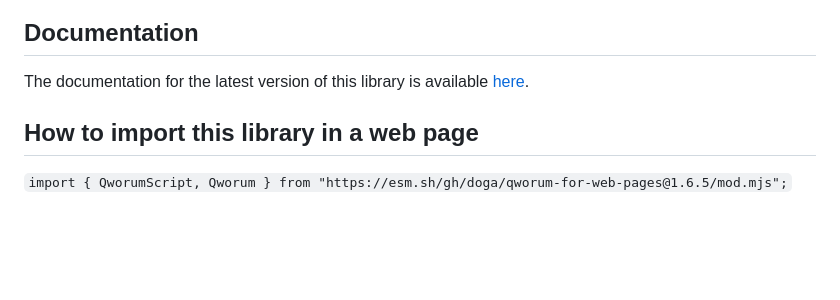
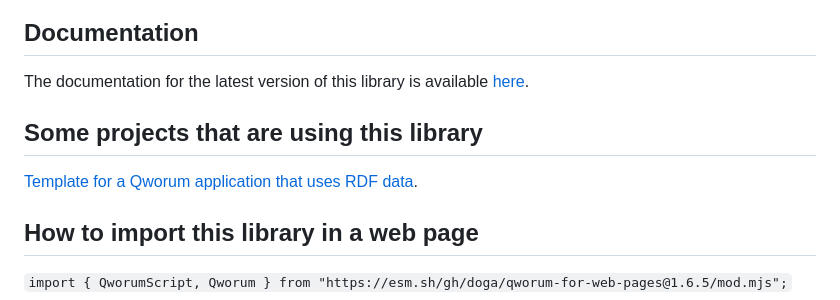
Before and after one commit to doga/qworum-for-web-pages, a Markdown page: README.md, the part around the change. GitHub-like rendering; blank space fills up the shorter version.

```diff
--- a/README.md
+++ b/README.md
@@ -7,6 +7,10 @@ This is [Qworum](https://qworum.net)'s official JavaScript library for web front
 ## Documentation
 
 The documentation for the latest version of this library is available [here](https://qworum.net/docs/qworum-for-web-pages/latest/Qworum.html).
+
+## Some projects that are using this library
+
+[Template for a Qworum application that uses RDF data](https://github.com/doga/qworum-application-template-with-semantic-data).
 
 ## How to import this library in a web page
 
```
